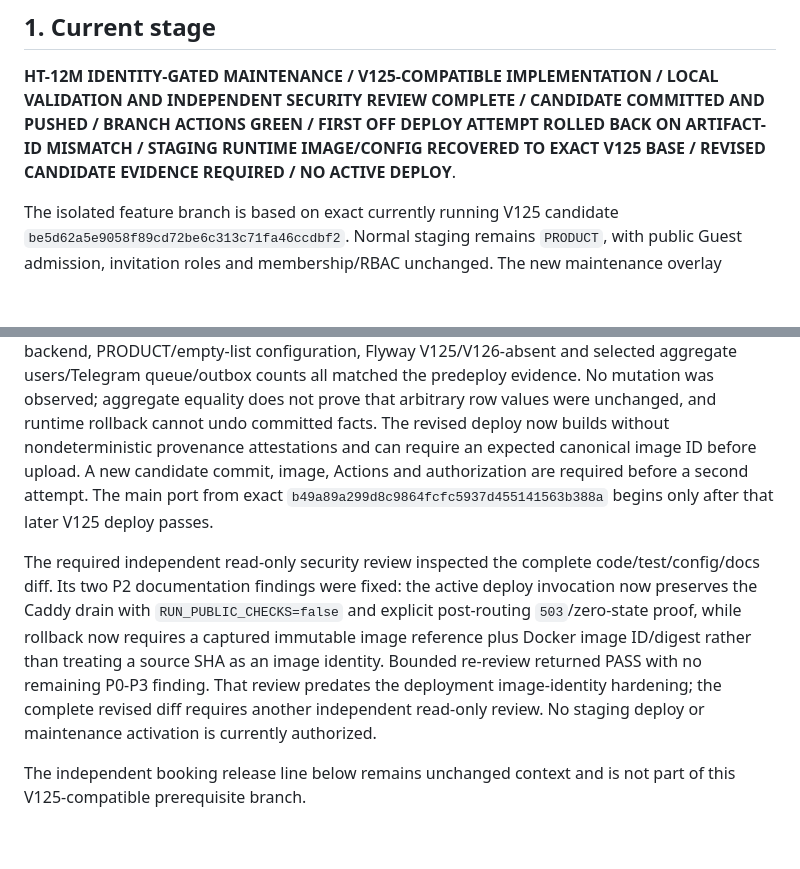
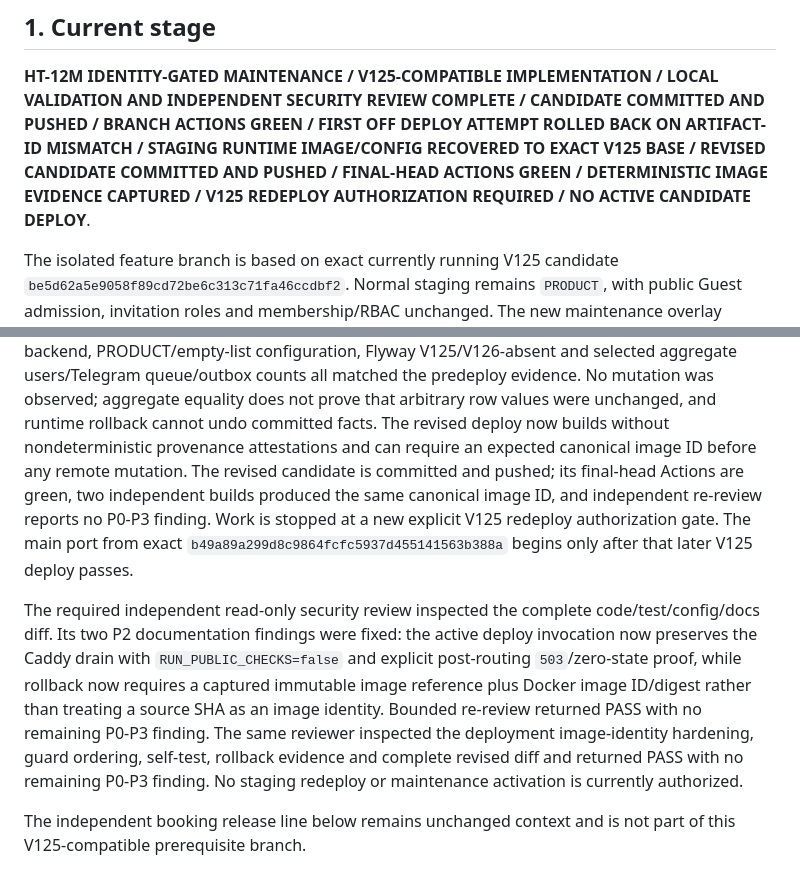
Before and after one commit to koteev-m/hookah_bot, a Markdown page: PROJECT_STATUS.md, 2 parts joined by grey strips. Rendered like a GitHub page; blank space fills up the shorter version.

Commit message:
HT-12M record revised deploy gate

```diff
--- a/PROJECT_STATUS.md
+++ b/PROJECT_STATUS.md
@@ -8,7 +8,9 @@ Last verified: 2026-09-01.
 LOCAL VALIDATION AND INDEPENDENT SECURITY REVIEW COMPLETE / CANDIDATE COMMITTED AND PUSHED /
 BRANCH ACTIONS GREEN / FIRST OFF DEPLOY ATTEMPT ROLLED BACK ON ARTIFACT-ID MISMATCH /
 STAGING RUNTIME IMAGE/CONFIG RECOVERED TO EXACT V125 BASE /
-REVISED CANDIDATE EVIDENCE REQUIRED / NO ACTIVE DEPLOY**.
+REVISED CANDIDATE COMMITTED AND PUSHED / FINAL-HEAD ACTIONS GREEN /
+DETERMINISTIC IMAGE EVIDENCE CAPTURED / V125 REDEPLOY AUTHORIZATION REQUIRED /
+NO ACTIVE CANDIDATE DEPLOY**.
 
 The isolated feature branch is based on exact currently running V125 candidate
 `be5d62a5e9058f89cd72be6c313c71fa46ccdbf2`. Normal staging remains `PRODUCT`, with public Guest
@@ -46,8 +48,10 @@ users/Telegram queue/outbox counts all matched the predeploy evidence. No mutati
 aggregate equality does not prove that arbitrary row values were unchanged, and runtime rollback
 cannot undo committed facts. The revised deploy now
 builds without nondeterministic provenance attestations and can require an expected canonical image
-ID before upload. A new candidate commit, image, Actions and authorization are required before a
-second attempt. The main port from exact
+ID before any remote mutation. The revised candidate is committed and pushed; its final-head
+Actions are green, two independent builds produced the same canonical image ID, and independent
+re-review reports no P0-P3 finding. Work is stopped at a new explicit V125 redeploy authorization
+gate. The main port from exact
 `b49a89a299d8c9864fcfc5937d455141563b388a` begins only after that later V125 deploy passes.
 
 The required independent read-only security review inspected the complete code/test/config/docs
@@ -55,9 +59,9 @@ diff. Its two P2 documentation findings were fixed: the active deploy invocation
 Caddy drain with `RUN_PUBLIC_CHECKS=false` and explicit post-routing `503`/zero-state proof, while
 rollback now requires a captured immutable image reference plus Docker image ID/digest rather than
 treating a source SHA as an image identity. Bounded re-review returned PASS with no remaining P0-P3
-finding. That review predates the deployment image-identity hardening; the complete revised diff
-requires another independent read-only review. No staging deploy or maintenance activation is
-currently authorized.
+finding. The same reviewer inspected the deployment image-identity hardening, guard ordering,
+self-test, rollback evidence and complete revised diff and returned PASS with no remaining P0-P3
+finding. No staging redeploy or maintenance activation is currently authorized.
 
 The independent booking release line below remains unchanged context and is not part of this
 V125-compatible prerequisite branch.
```
